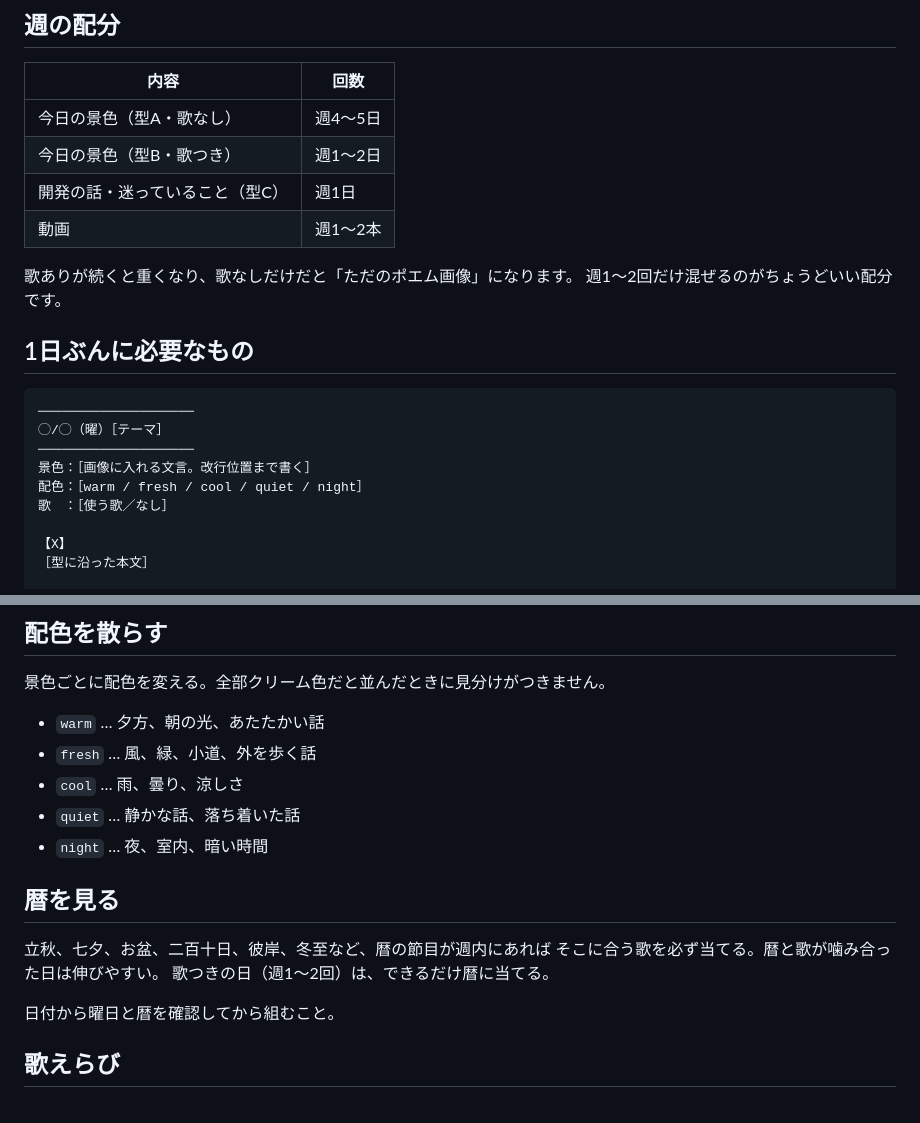
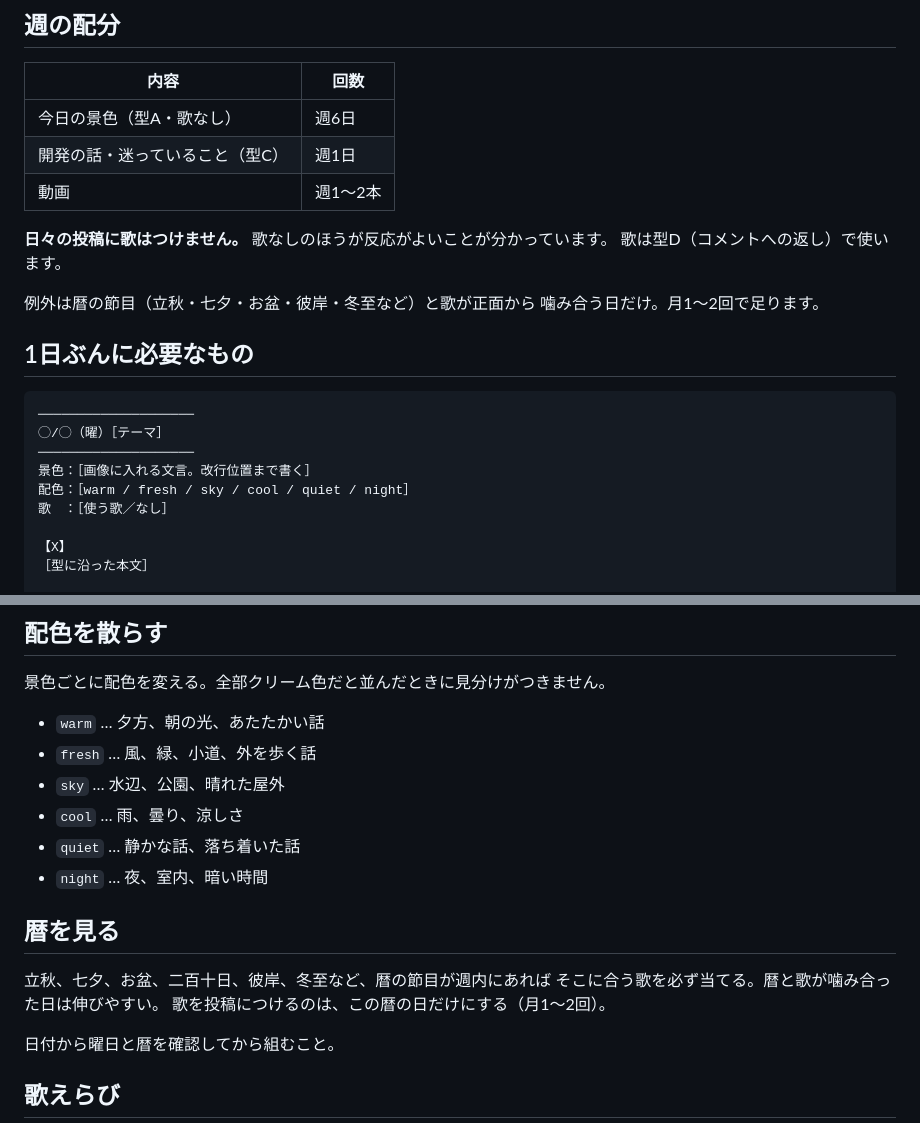
Before and after one commit to T-maruNa/utagaeshi-mock, a Markdown page: .claude/agents/uta-week.md, 2 parts joined by grey strips. Rendered like a GitHub page.

```diff
--- a/.claude/agents/uta-week.md
+++ b/.claude/agents/uta-week.md
@@ -25,13 +25,15 @@ model: sonnet
 
 | 内容 | 回数 |
 |---|---|
-| 今日の景色（型A・歌なし） | 週4〜5日 |
-| 今日の景色（型B・歌つき） | 週1〜2日 |
+| 今日の景色（型A・歌なし） | 週6日 |
 | 開発の話・迷っていること（型C） | 週1日 |
 | 動画 | 週1〜2本 |
 
-歌ありが続くと重くなり、歌なしだけだと「ただのポエム画像」になります。
-週1〜2回だけ混ぜるのがちょうどいい配分です。
+**日々の投稿に歌はつけません。** 歌なしのほうが反応がよいことが分かっています。
+歌は型D（コメントへの返し）で使います。
+
+例外は暦の節目（立秋・七夕・お盆・彼岸・冬至など）と歌が正面から
+噛み合う日だけ。月1〜2回で足ります。
 
 ## 1日ぶんに必要なもの
 
@@ -40,7 +42,7 @@ model: sonnet
 ◯/◯（曜）［テーマ］
 ────────────────────
 景色：［画像に入れる文言。改行位置まで書く］
-配色：［warm / fresh / cool / quiet / night］
+配色：［warm / fresh / sky / cool / quiet / night］
 歌　：［使う歌／なし］
 
 【X】
@@ -76,6 +78,7 @@ Instagram は X の本文を流用できるので、毎日は書かなくてよ
 
 - `warm` … 夕方、朝の光、あたたかい話
 - `fresh` … 風、緑、小道、外を歩く話
+- `sky` … 水辺、公園、晴れた屋外
 - `cool` … 雨、曇り、涼しさ
 - `quiet` … 静かな話、落ち着いた話
 - `night` … 夜、室内、暗い時間
@@ -84,7 +87,7 @@ Instagram は X の本文を流用できるので、毎日は書かなくてよ
 
 立秋、七夕、お盆、二百十日、彼岸、冬至など、暦の節目が週内にあれば
 そこに合う歌を必ず当てる。暦と歌が噛み合った日は伸びやすい。
-歌つきの日（週1〜2回）は、できるだけ暦に当てる。
+歌を投稿につけるのは、この暦の日だけにする（月1〜2回）。
 
 日付から曜日と暦を確認してから組むこと。
 
```
Also changed, not shown: .claude/agents/uta-check.md (+4 -1 lines), .claude/agents/uta-post.md (+9 -4 lines).
